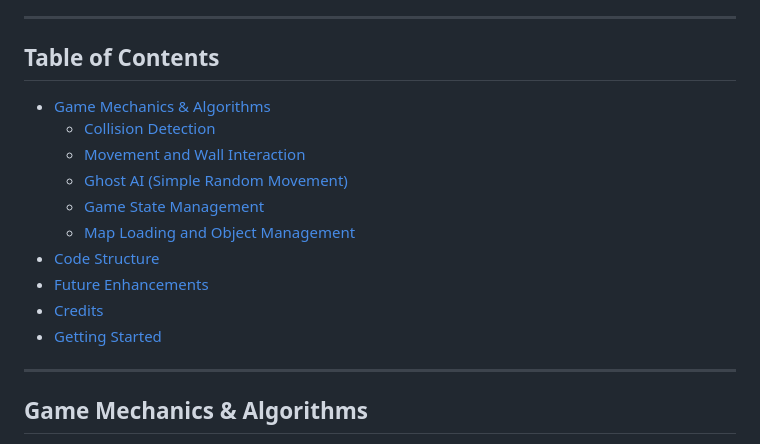
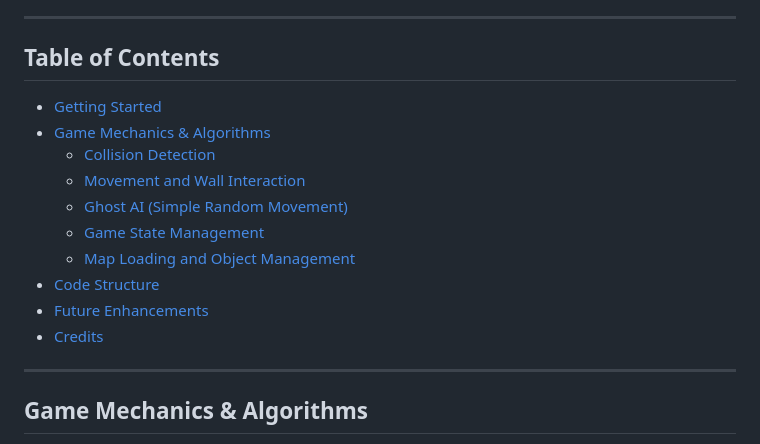
Before and after one commit to rawan-abdelrahim/Pac-Man, a Markdown page: Readme.md, the part around the change. GitHub-like rendering.

```diff
--- a/Readme.md
+++ b/Readme.md
@@ -26,7 +26,7 @@ This game brings to life the retro experience of arcade gaming with a modern, cl
 -----
 
 ## Table of Contents
-
+* [Getting Started](#getting-started)
 * [Game Mechanics & Algorithms](#game-mechanics--algorithms)
   * [Collision Detection](#collision-detection)
   * [Movement and Wall Interaction](#movement-and-wall-interaction)
@@ -36,7 +36,6 @@ This game brings to life the retro experience of arcade gaming with a modern, cl
 * [Code Structure](#code-structure)
 * [Future Enhancements](#future-enhancements)
 * [Credits](#credits)
-* [Getting Started](#getting-started)
 -----
 
 ## Game Mechanics & Algorithms
```
